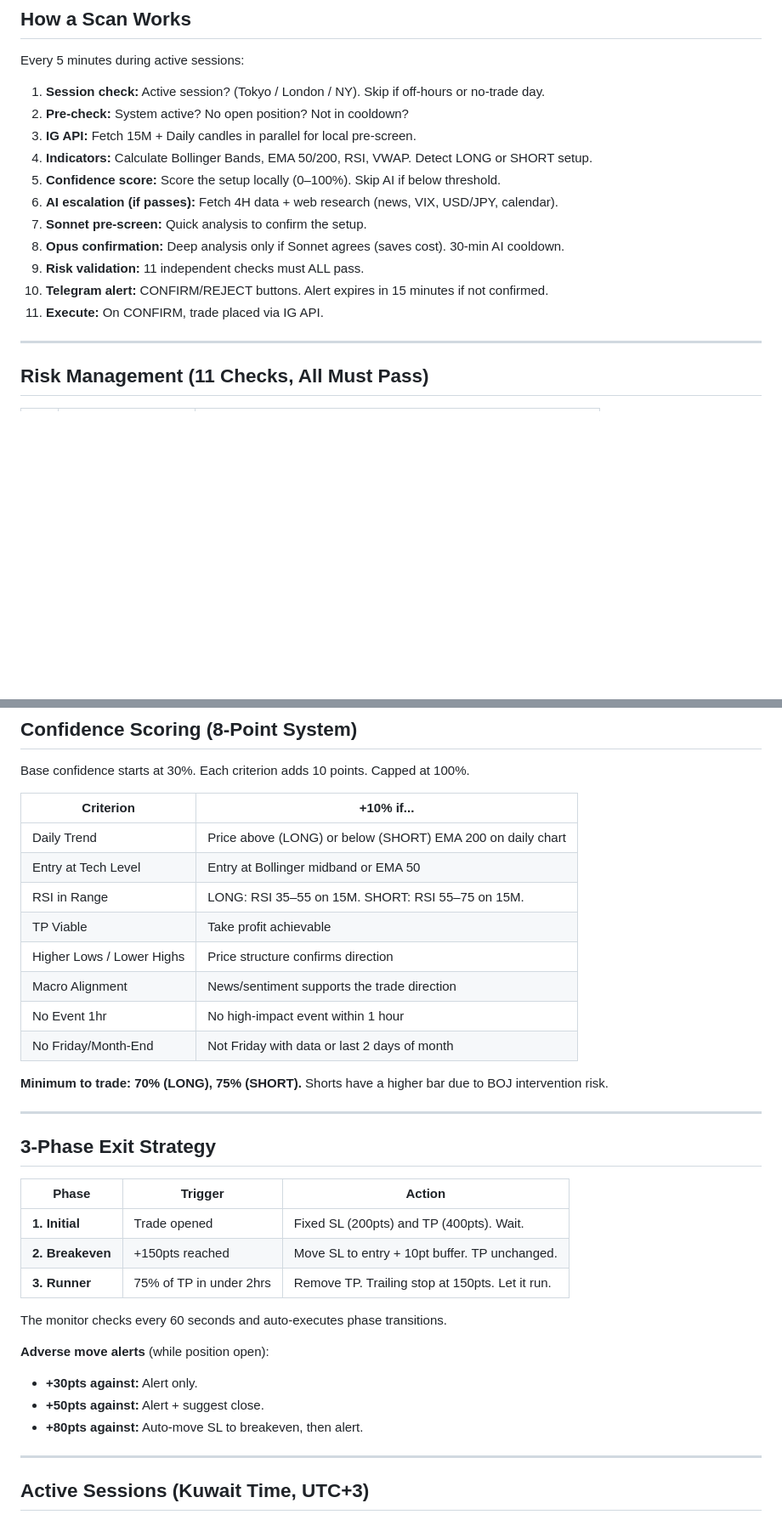
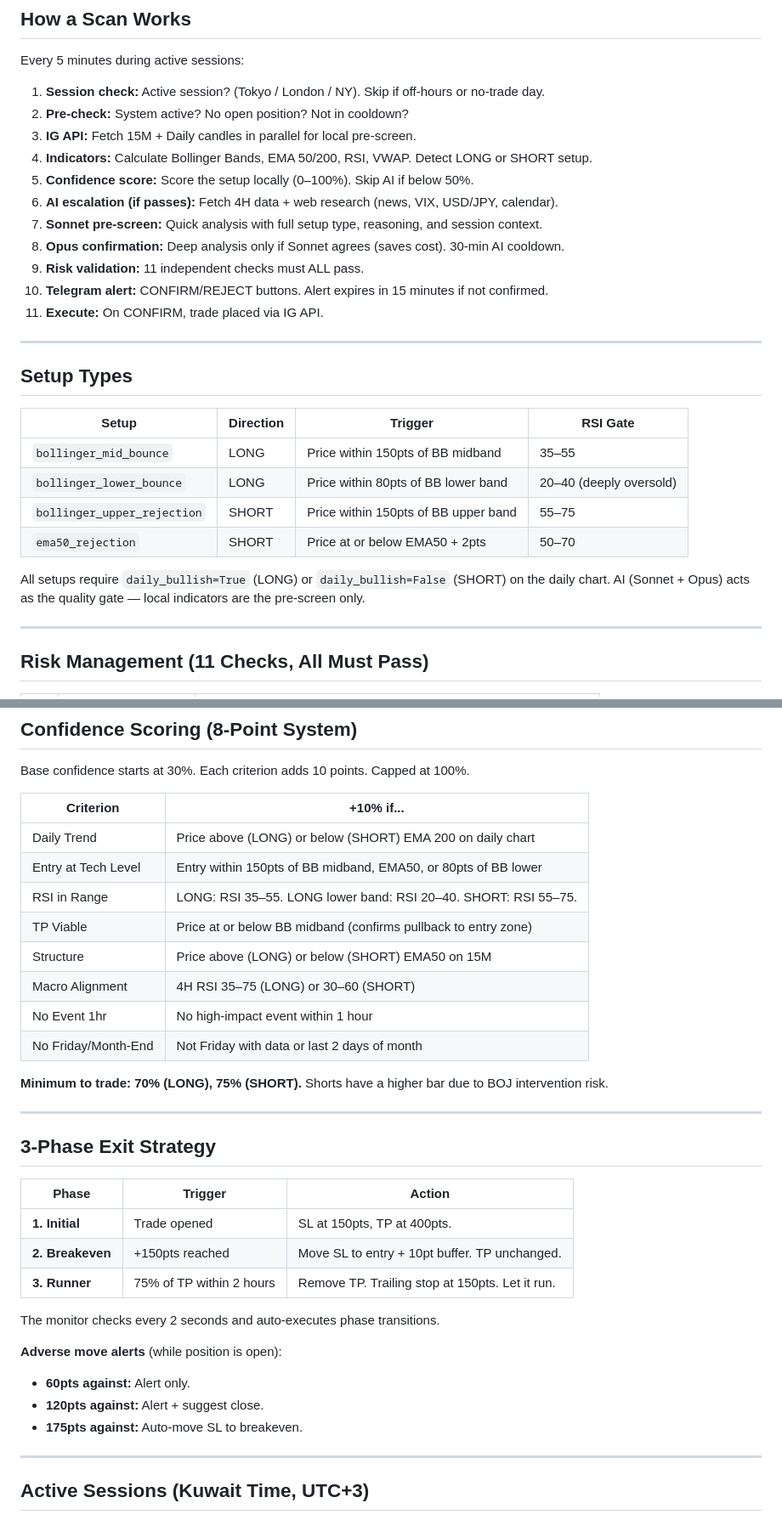
Before and after one commit to MostafaiQ/japan225-bot, a Markdown page: README.md, 2 parts joined by grey strips. Shown at 85% size. GitHub-like rendering; blank space fills up the shorter version.

```diff
--- a/README.md
+++ b/README.md
@@ -196,13 +196,26 @@ Every 5 minutes during active sessions:
 2. **Pre-check:** System active? No open position? Not in cooldown?
 3. **IG API:** Fetch 15M + Daily candles in parallel for local pre-screen.
 4. **Indicators:** Calculate Bollinger Bands, EMA 50/200, RSI, VWAP. Detect LONG or SHORT setup.
-5. **Confidence score:** Score the setup locally (0–100%). Skip AI if below threshold.
+5. **Confidence score:** Score the setup locally (0–100%). Skip AI if below 50%.
 6. **AI escalation (if passes):** Fetch 4H data + web research (news, VIX, USD/JPY, calendar).
-7. **Sonnet pre-screen:** Quick analysis to confirm the setup.
+7. **Sonnet pre-screen:** Quick analysis with full setup type, reasoning, and session context.
 8. **Opus confirmation:** Deep analysis only if Sonnet agrees (saves cost). 30-min AI cooldown.
 9. **Risk validation:** 11 independent checks must ALL pass.
 10. **Telegram alert:** CONFIRM/REJECT buttons. Alert expires in 15 minutes if not confirmed.
 11. **Execute:** On CONFIRM, trade placed via IG API.
+
+---
+
+## Setup Types
+
+| Setup | Direction | Trigger | RSI Gate |
+|-------|-----------|---------|----------|
+| `bollinger_mid_bounce` | LONG | Price within 150pts of BB midband | 35–55 |
+| `bollinger_lower_bounce` | LONG | Price within 80pts of BB lower band | 20–40 (deeply oversold) |
+| `bollinger_upper_rejection` | SHORT | Price within 150pts of BB upper band | 55–75 |
+| `ema50_rejection` | SHORT | Price at or below EMA50 + 2pts | 50–70 |
+
+All setups require `daily_bullish=True` (LONG) or `daily_bullish=False` (SHORT) on the daily chart. AI (Sonnet + Opus) acts as the quality gate — local indicators are the pre-screen only.
 
 ---
 
@@ -231,11 +244,11 @@ Base confidence starts at 30%. Each criterion adds 10 points. Capped at 100%.
 | Criterion | +10% if... |
 |-----------|-----------|
 | Daily Trend | Price above (LONG) or below (SHORT) EMA 200 on daily chart |
-| Entry at Tech Level | Entry at Bollinger midband or EMA 50 |
-| RSI in Range | LONG: RSI 35–55 on 15M. SHORT: RSI 55–75 on 15M. |
-| TP Viable | Take profit achievable |
-| Higher Lows / Lower Highs | Price structure confirms direction |
-| Macro Alignment | News/sentiment supports the trade direction |
+| Entry at Tech Level | Entry within 150pts of BB midband, EMA50, or 80pts of BB lower |
+| RSI in Range | LONG: RSI 35–55. LONG lower band: RSI 20–40. SHORT: RSI 55–75. |
+| TP Viable | Price at or below BB midband (confirms pullback to entry zone) |
+| Structure | Price above (LONG) or below (SHORT) EMA50 on 15M |
+| Macro Alignment | 4H RSI 35–75 (LONG) or 30–60 (SHORT) |
 | No Event 1hr | No high-impact event within 1 hour |
 | No Friday/Month-End | Not Friday with data or last 2 days of month |
 
@@ -247,16 +260,16 @@ Base confidence starts at 30%. Each criterion adds 10 points. Capped at 100%.
 
 | Phase | Trigger | Action |
 |-------|---------|--------|
-| **1. Initial** | Trade opened | Fixed SL (200pts) and TP (400pts). Wait. |
+| **1. Initial** | Trade opened | SL at 150pts, TP at 400pts. |
 | **2. Breakeven** | +150pts reached | Move SL to entry + 10pt buffer. TP unchanged. |
-| **3. Runner** | 75% of TP in under 2hrs | Remove TP. Trailing stop at 150pts. Let it run. |
+| **3. Runner** | 75% of TP within 2 hours | Remove TP. Trailing stop at 150pts. Let it run. |
 
-The monitor checks every 60 seconds and auto-executes phase transitions.
+The monitor checks every 2 seconds and auto-executes phase transitions.
 
-**Adverse move alerts** (while position open):
-- **+30pts against:** Alert only.
-- **+50pts against:** Alert + suggest close.
-- **+80pts against:** Auto-move SL to breakeven, then alert.
+**Adverse move alerts** (while position is open):
+- **60pts against:** Alert only.
+- **120pts against:** Alert + suggest close.
+- **175pts against:** Auto-move SL to breakeven.
 
 ---
 
```
Also changed, not shown: other parts of README.md (+31 -26 lines), DEPLOY.md (+10 -18 lines).
